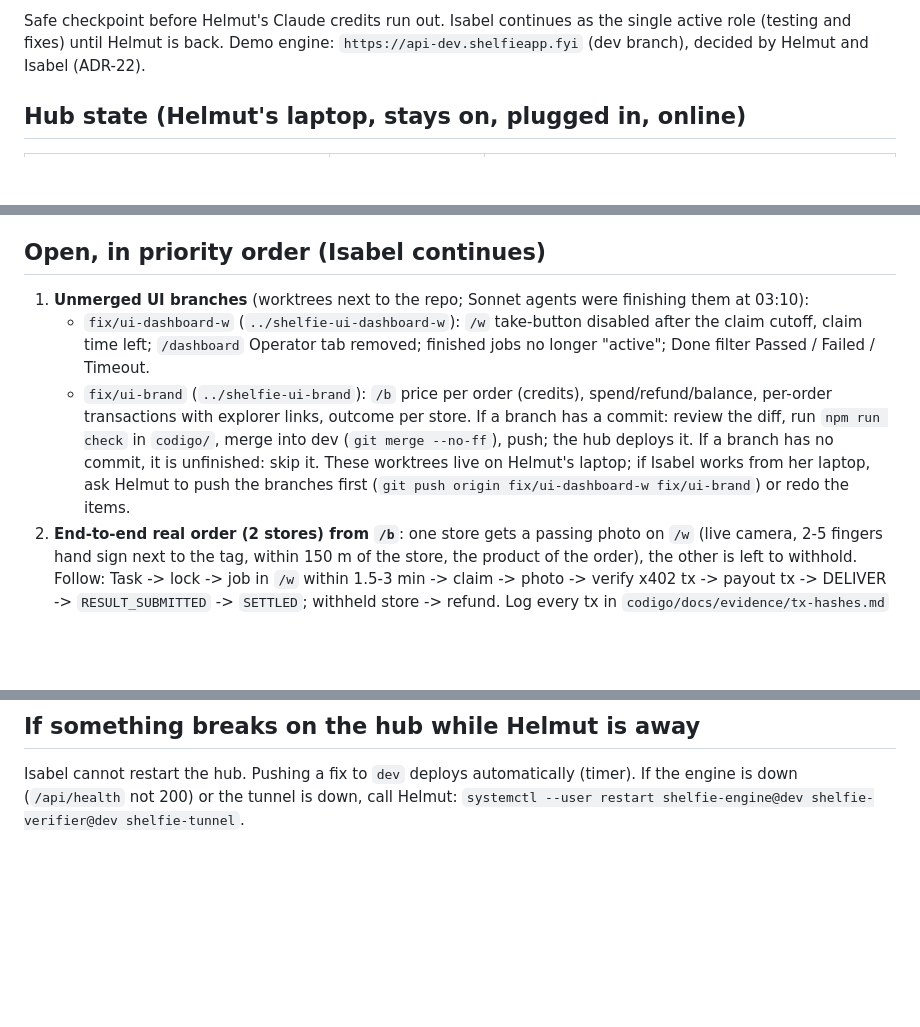
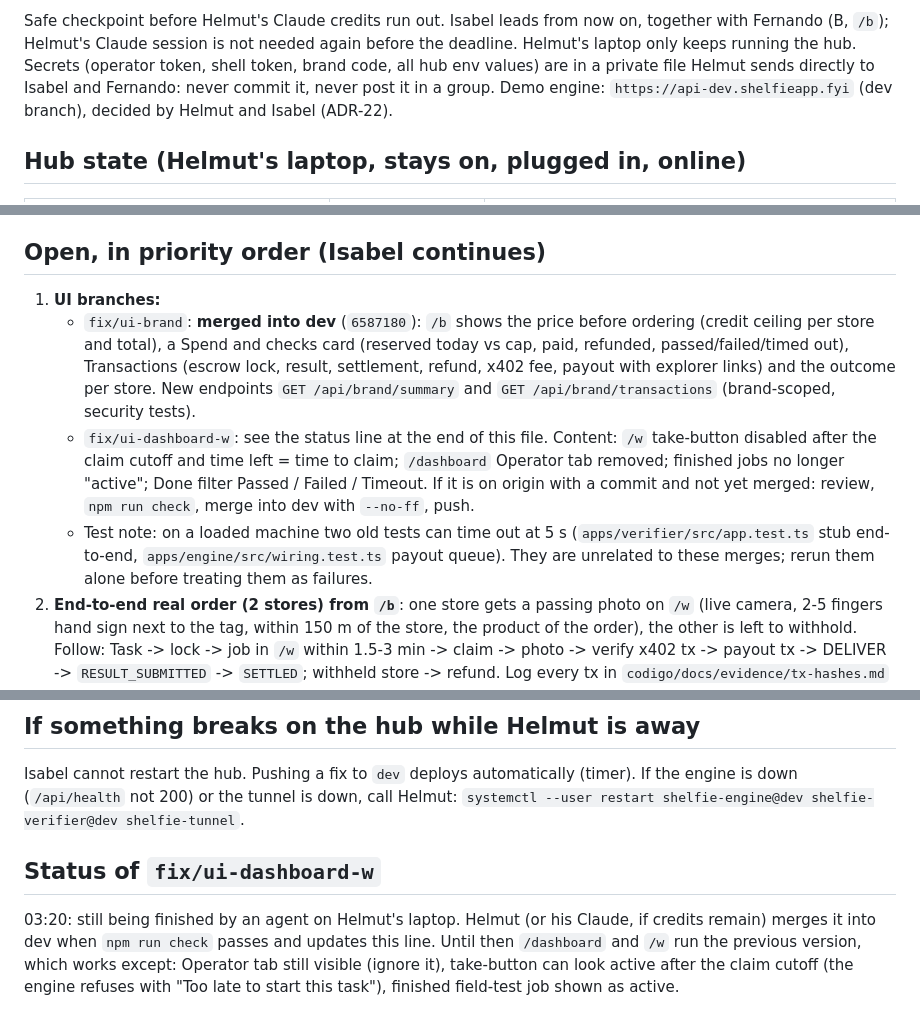
Before and after one commit to helmutkurk/shelfie, a Markdown page: docs/handoff-hub-2026-10-31.md, 3 parts joined by grey strips. Rendered like a GitHub page; blank space fills up the shorter version.

Commit message:
docs: handoff updated: /b merged, Fernando included, secrets shared privately (D-17)
Co-Authored-By: Claude Opus 5.5 <noreply@anthropic.com>

```diff
--- a/docs/handoff-hub-2026-10-31.md
+++ b/docs/handoff-hub-2026-10-31.md
@@ -2,5 +2,5 @@
 
-Safe checkpoint before Helmut's Claude credits run out. Isabel continues as the single active role (testing and fixes) until Helmut is back. Demo engine: `https://api-dev.shelfieapp.fyi` (dev branch), decided by Helmut and Isabel (ADR-22).
+Safe checkpoint before Helmut's Claude credits run out. Isabel leads from now on, together with Fernando (B, `/b`); Helmut's Claude session is not needed again before the deadline. Helmut's laptop only keeps running the hub. Secrets (operator token, shell token, brand code, all hub env values) are in a private file Helmut sends directly to Isabel and Fernando: never commit it, never post it in a group. Demo engine: `https://api-dev.shelfieapp.fyi` (dev branch), decided by Helmut and Isabel (ADR-22).
 
 ## Hub state (Helmut's laptop, stays on, plugged in, online)
 
@@ -34,11 +34,10 @@ Wallets (2026-10-31 00:30): W-VBUY ~9,793 tADA, W-PAY ~9,991 tADA, W-SELL 6, W-M
 
 ## Open, in priority order (Isabel continues)
 
-1. **Unmerged UI branches** (worktrees next to the repo; Sonnet agents were finishing them at 03:10):
-   - `fix/ui-dashboard-w` (`../shelfie-ui-dashboard-w`): `/w` take-button disabled after the claim cutoff, claim time left; `/dashboard` Operator tab removed; finished jobs no longer "active"; Done filter Passed / Failed / Timeout.
-   - `fix/ui-brand` (`../shelfie-ui-brand`): `/b` price per order (credits), spend/refund/balance, per-order transactions with explorer links, outcome per store.
-   If a branch has a commit: review the diff, run `npm run check` in `codigo/`, merge into dev (`git merge --no-ff`), push; the hub deploys it. If a branch has no commit, it is unfinished: skip it.
-   These worktrees live on Helmut's laptop; if Isabel works from her laptop, ask Helmut to push the branches first (`git push origin fix/ui-dashboard-w fix/ui-brand`) or redo the items.
+1. **UI branches:**
+   - `fix/ui-brand`: **merged into dev** (`6587180`): `/b` shows the price before ordering (credit ceiling per store and total), a Spend and checks card (reserved today vs cap, paid, refunded, passed/failed/timed out), Transactions (escrow lock, result, settlement, refund, x402 fee, payout with explorer links) and the outcome per store. New endpoints `GET /api/brand/summary` and `GET /api/brand/transactions` (brand-scoped, security tests).
+   - `fix/ui-dashboard-w`: see the status line at the end of this file. Content: `/w` take-button disabled after the claim cutoff and time left = time to claim; `/dashboard` Operator tab removed; finished jobs no longer "active"; Done filter Passed / Failed / Timeout. If it is on origin with a commit and not yet merged: review, `npm run check`, merge into dev with `--no-ff`, push.
+   - Test note: on a loaded machine two old tests can time out at 5 s (`apps/verifier/src/app.test.ts` stub end-to-end, `apps/engine/src/wiring.test.ts` payout queue). They are unrelated to these merges; rerun them alone before treating them as failures.
 2. **End-to-end real order (2 stores) from `/b`**: one store gets a passing photo on `/w` (live camera, 2-5 fingers hand sign next to the tag, within 150 m of the store, the product of the order), the other is left to withhold. Follow: Task -> lock -> job in `/w` within 1.5-3 min -> claim -> photo -> verify x402 tx -> payout tx -> DELIVER -> `RESULT_SUBMITTED` -> `SETTLED`; withheld store -> refund. Log every tx in `codigo/docs/evidence/tx-hashes.md` (explorer links).
 3. Last paid escrow cycle must start by **13:00**; feature freeze **11:00**; Devfolio **15:00**.
 4. Release PR dev -> main: needs 3 approvals, only two people active; Helmut (admin) decides the bypass after 13:00 and records it in `docs/ai-log.md`. The demo itself runs on api-dev and does not need it.
@@ -48,3 +47,7 @@ Wallets (2026-10-31 00:30): W-VBUY ~9,793 tADA, W-PAY ~9,991 tADA, W-SELL 6, W-M
 ## If something breaks on the hub while Helmut is away
 
 Isabel cannot restart the hub. Pushing a fix to `dev` deploys automatically (timer). If the engine is down (`/api/health` not 200) or the tunnel is down, call Helmut: `systemctl --user restart shelfie-engine@dev shelfie-verifier@dev shelfie-tunnel`.
+
+## Status of `fix/ui-dashboard-w`
+
+03:20: still being finished by an agent on Helmut's laptop. Helmut (or his Claude, if credits remain) merges it into dev when `npm run check` passes and updates this line. Until then `/dashboard` and `/w` run the previous version, which works except: Operator tab still visible (ignore it), take-button can look active after the claim cutoff (the engine refuses with "Too late to start this task"), finished field-test job shown as active.
```
Also changed, not shown: other parts of docs/handoff-hub-2026-10-31.md (+1 -1 lines).
